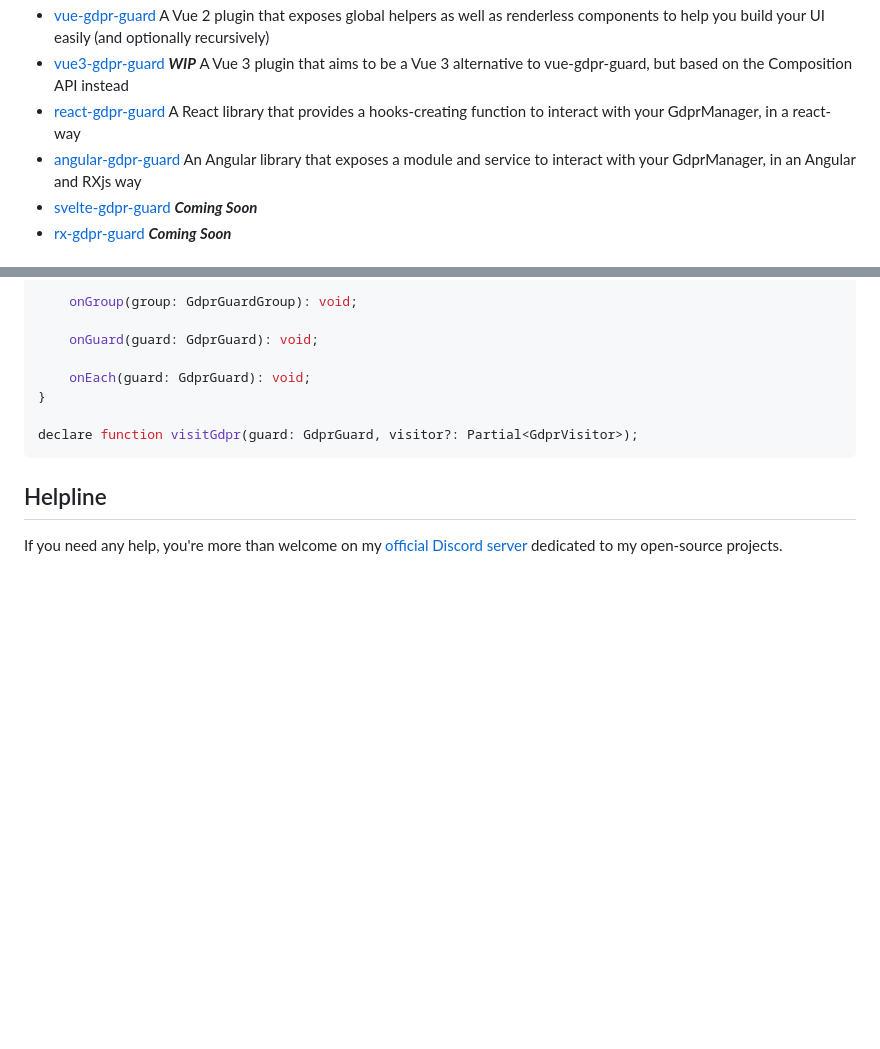
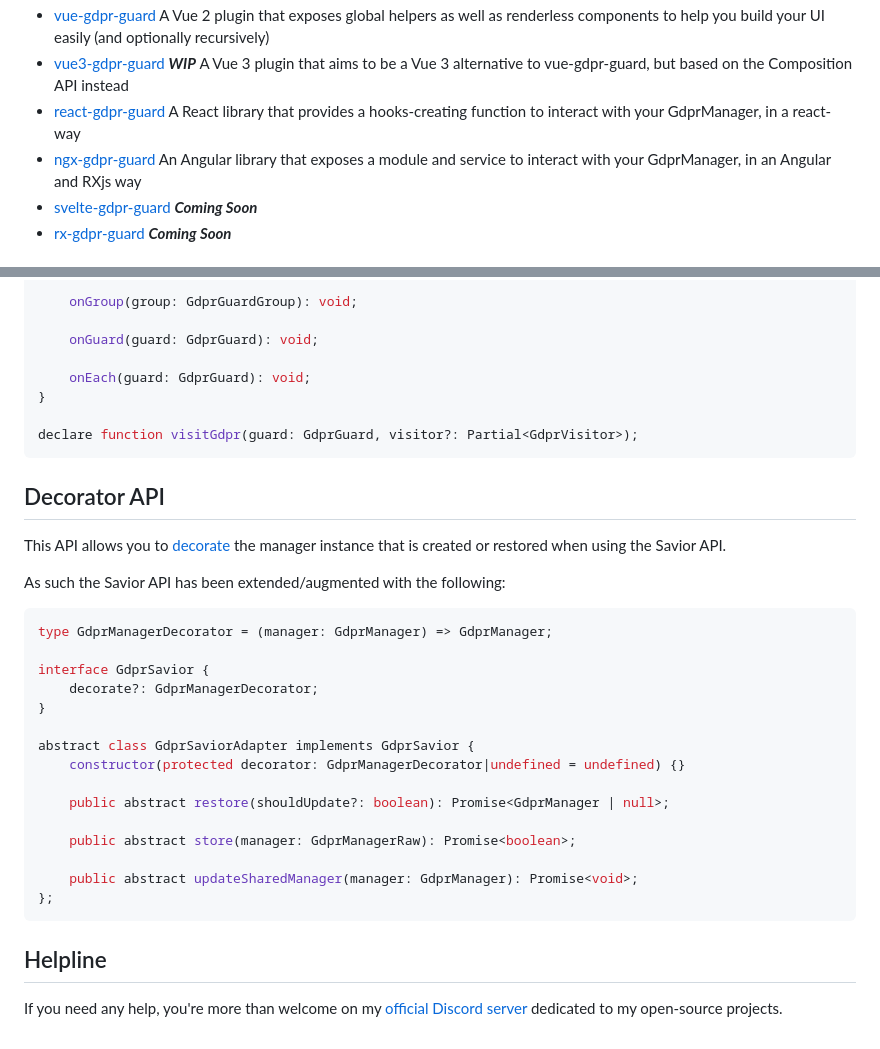
Before and after one commit to Voltra/gdpr-guard, a Markdown page: README.md, 2 parts joined by grey strips. GitHub-like rendering; blank space fills up the shorter version.

Commit message:
Tweak docs

````diff
--- a/README.md
+++ b/README.md
@@ -19,7 +19,7 @@ There are a handful of libraries to help you along the way:
 * [vue-gdpr-guard](https://www.npmjs.com/package/vue-gdpr-guard) A Vue 2 plugin that exposes global helpers as well as renderless components to help you build your UI easily (and optionally recursively)
 * [vue3-gdpr-guard](https://www.npmjs.com/package/vue3-gdpr-guard) ***WIP*** A Vue 3 plugin that aims to be a Vue 3 alternative to vue-gdpr-guard, but based on the Composition API instead
 * [react-gdpr-guard](https://www.npmjs.com/package/react-gdpr-guard) A React library that provides a hooks-creating function to interact with your GdprManager, in a react-way
-* [angular-gdpr-guard](https://www.npmjs.com/package/ngx-gdpr-guard) An Angular library that exposes a module and service to interact with your GdprManager, in an Angular and RXjs way
+* [ngx-gdpr-guard](https://www.npmjs.com/package/ngx-gdpr-guard) An Angular library that exposes a module and service to interact with your GdprManager, in an Angular and RXjs way
 * [svelte-gdpr-guard](#) ***Coming Soon***
 * [rx-gdpr-guard](#) ***Coming Soon***
 
@@ -298,6 +298,30 @@ interface GdprVisitor {
 declare function visitGdpr(guard: GdprGuard, visitor?: Partial<GdprVisitor>);
 ```
 
+## Decorator API
+
+This API allows you to [decorate](https://en.wikipedia.org/wiki/Decorator_pattern) the manager instance that is created or restored when using the Savior API.
+
+As such the Savior API has been extended/augmented with the following:
+
+```typescript
+type GdprManagerDecorator = (manager: GdprManager) => GdprManager;
+
+interface GdprSavior {
+	decorate?: GdprManagerDecorator;
+}
+
+abstract class GdprSaviorAdapter implements GdprSavior {
+	constructor(protected decorator: GdprManagerDecorator|undefined = undefined) {}
+
+	public abstract restore(shouldUpdate?: boolean): Promise<GdprManager | null>;
+
+	public abstract store(manager: GdprManagerRaw): Promise<boolean>;
+
+	public abstract updateSharedManager(manager: GdprManager): Promise<void>;
+};
+```
+
 ## Helpline
 
 If you need any help, you're more than welcome on my [official Discord server](https://discordapp.com/invite/JtWAjbw)
````
